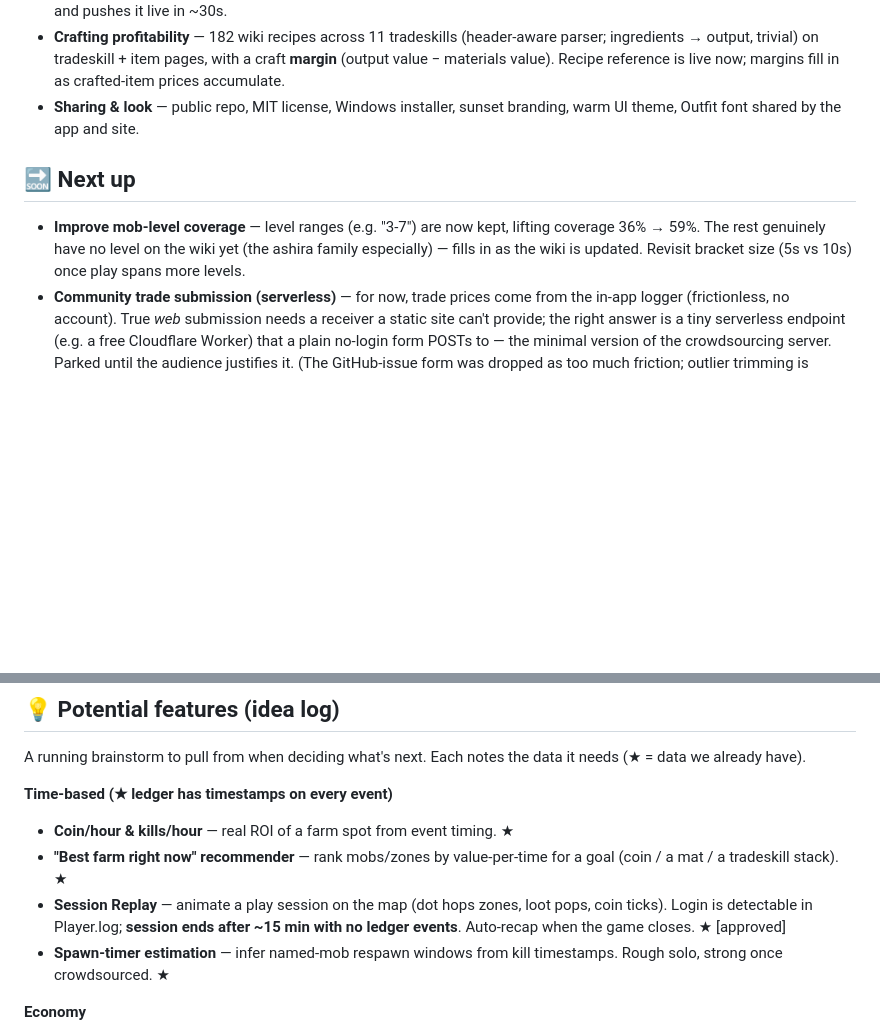
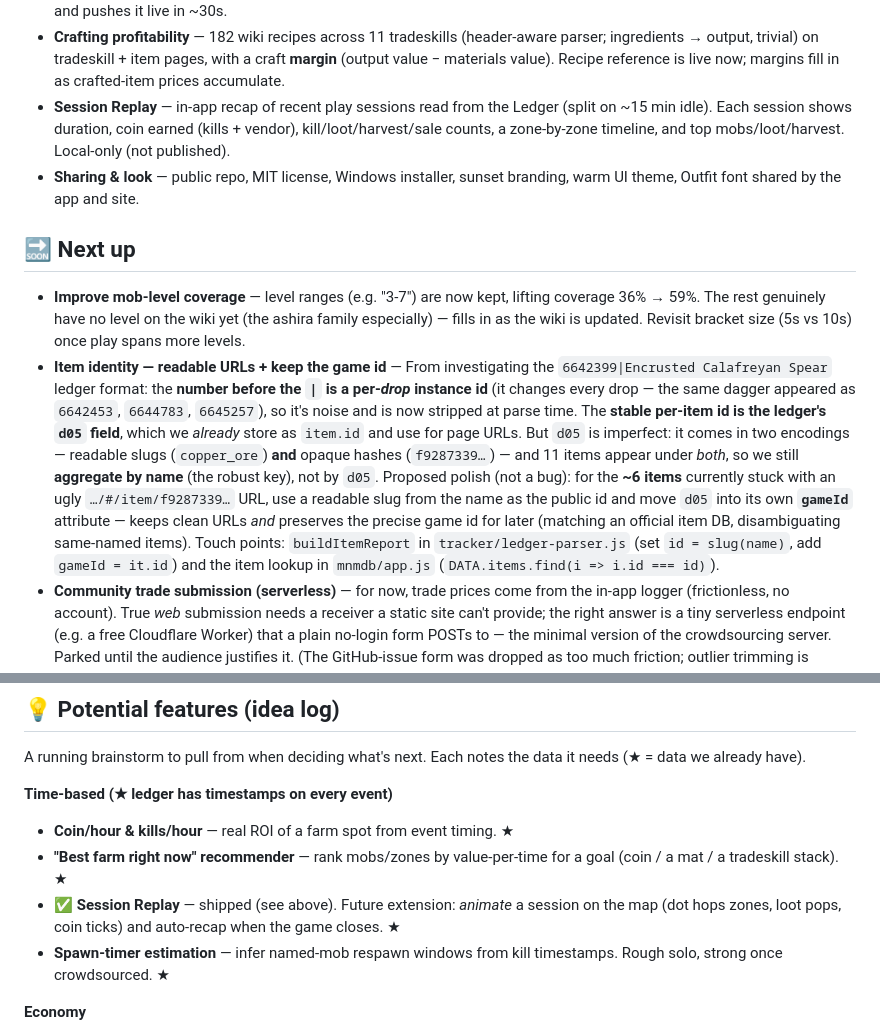
Before and after one commit to Boisteroux/mnm-tools, a Markdown page: ROADMAP.md, 2 parts joined by grey strips. Rendered like a GitHub page; blank space fills up the shorter version.

Commit message:
Roadmap: log item-identity findings (per-drop id vs d05) + readable-URL/gameId plan; mark Session Replay shipped
Co-Authored-By: Claude Opus 4.8 <noreply@anthropic.com>

```diff
--- a/ROADMAP.md
+++ b/ROADMAP.md
@@ -40,6 +40,10 @@ your phone: edit this file on github.com (pencil icon → commit), or open an Is
   parser; ingredients → output, trivial) on
   tradeskill + item pages, with a craft **margin** (output value − materials value).
   Recipe reference is live now; margins fill in as crafted-item prices accumulate.
+- **Session Replay** — in-app recap of recent play sessions read from the Ledger
+  (split on ~15 min idle). Each session shows duration, coin earned (kills +
+  vendor), kill/loot/harvest/sale counts, a zone-by-zone timeline, and top
+  mobs/loot/harvest. Local-only (not published).
 - **Sharing & look** — public repo, MIT license, Windows installer, sunset branding,
   warm UI theme, Outfit font shared by the app and site.
 
@@ -49,6 +53,22 @@ your phone: edit this file on github.com (pencil icon → commit), or open an Is
   coverage 36% → 59%. The rest genuinely have no level on the wiki yet (the ashira
   family especially) — fills in as the wiki is updated. Revisit bracket size
   (5s vs 10s) once play spans more levels.
+- **Item identity — readable URLs + keep the game id** — From investigating the
+  `6642399|Encrusted Calafreyan Spear` ledger format: the **number before the `|`
+  is a per-*drop* instance id** (it changes every drop — the same dagger appeared
+  as `6642453`, `6644783`, `6645257`), so it's noise and is now stripped at parse
+  time. The **stable per-item id is the ledger's `d05` field**, which we *already*
+  store as `item.id` and use for page URLs. But `d05` is imperfect: it comes in
+  two encodings — readable slugs (`copper_ore`) **and** opaque hashes
+  (`f9287339…`) — and 11 items appear under *both*, so we still **aggregate by
+  name** (the robust key), not by `d05`. Proposed polish (not a bug): for the
+  **~6 items** currently stuck with an ugly `…/#/item/f9287339…` URL, use a
+  readable slug from the name as the public id and move `d05` into its own
+  **`gameId`** attribute — keeps clean URLs *and* preserves the precise game id
+  for later (matching an official item DB, disambiguating same-named items).
+  Touch points: `buildItemReport` in `tracker/ledger-parser.js` (set
+  `id = slug(name)`, add `gameId = it.id`) and the item lookup in `mnmdb/app.js`
+  (`DATA.items.find(i => i.id === id)`).
 - **Community trade submission (serverless)** — for now, trade prices come from
   the in-app logger (frictionless, no account). True *web* submission needs a
   receiver a static site can't provide; the right answer is a tiny serverless
@@ -90,9 +110,9 @@ it needs (★ = data we already have).
 - **Coin/hour & kills/hour** — real ROI of a farm spot from event timing. ★
 - **"Best farm right now" recommender** — rank mobs/zones by value-per-time for a
   goal (coin / a mat / a tradeskill stack). ★
-- **Session Replay** — animate a play session on the map (dot hops zones, loot
-  pops, coin ticks). Login is detectable in Player.log; **session ends after ~15
-  min with no ledger events**. Auto-recap when the game closes. ★ [approved]
+- ✅ **Session Replay** — shipped (see above). Future extension: *animate* a
+  session on the map (dot hops zones, loot pops, coin ticks) and auto-recap when
+  the game closes. ★
 - **Spawn-timer estimation** — infer named-mob respawn windows from kill
   timestamps. Rough solo, strong once crowdsourced. ★
 
```
